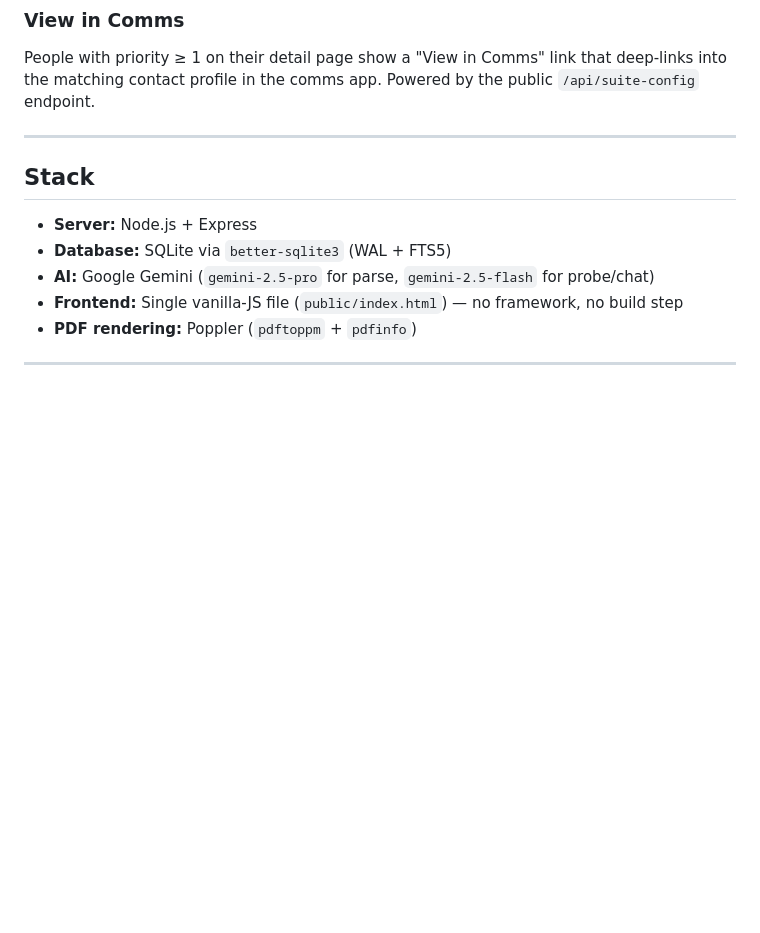
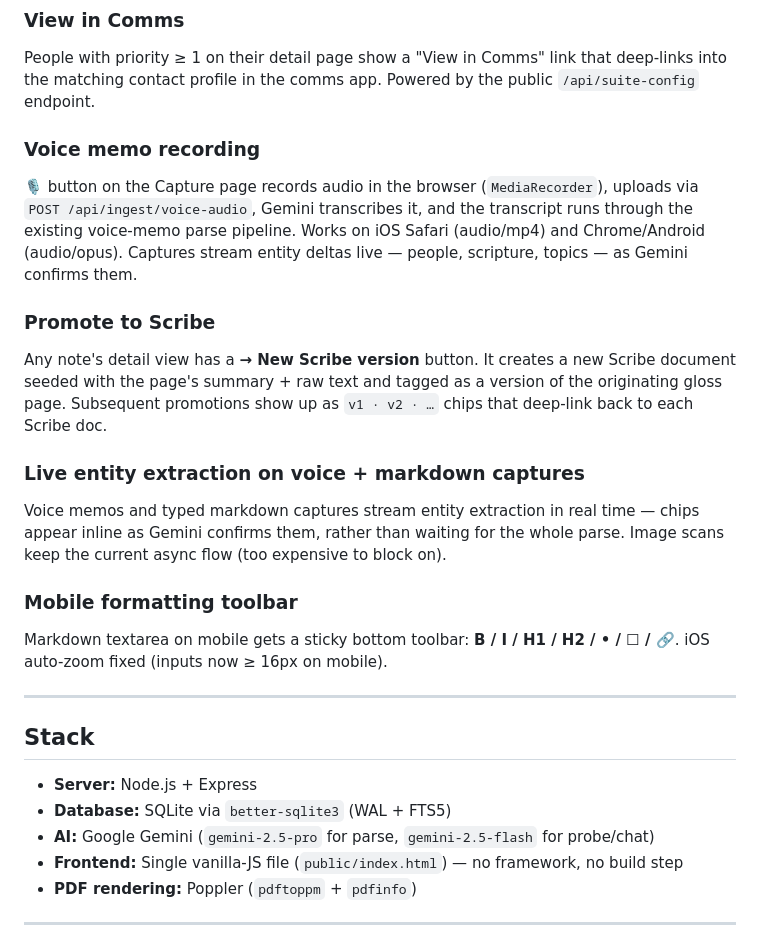
Before and after one commit to nathan0colestock-code/gloss, a Markdown page: README.md, the part around the change. GitHub-like rendering; blank space fills up the shorter version.

Commit message:
docs: README reflects post-merge feature set
Co-Authored-By: Claude Opus 4.7 (1M context) <noreply@anthropic.com>

```diff
--- a/README.md
+++ b/README.md
@@ -30,6 +30,18 @@ Capture → **✎ Briefing** opens `/research.html`. Type (or dictate) a topic;
 
 ### View in Comms
 People with priority ≥ 1 on their detail page show a "View in Comms" link that deep-links into the matching contact profile in the comms app. Powered by the public `/api/suite-config` endpoint.
+
+### Voice memo recording
+🎙️ button on the Capture page records audio in the browser (`MediaRecorder`), uploads via `POST /api/ingest/voice-audio`, Gemini transcribes it, and the transcript runs through the existing voice-memo parse pipeline. Works on iOS Safari (audio/mp4) and Chrome/Android (audio/opus). Captures stream entity deltas live — people, scripture, topics — as Gemini confirms them.
+
+### Promote to Scribe
+Any note's detail view has a **→ New Scribe version** button. It creates a new Scribe document seeded with the page's summary + raw text and tagged as a version of the originating gloss page. Subsequent promotions show up as `v1 · v2 · …` chips that deep-link back to each Scribe doc.
+
+### Live entity extraction on voice + markdown captures
+Voice memos and typed markdown captures stream entity extraction in real time — chips appear inline as Gemini confirms them, rather than waiting for the whole parse. Image scans keep the current async flow (too expensive to block on).
+
+### Mobile formatting toolbar
+Markdown textarea on mobile gets a sticky bottom toolbar: **B / I / H1 / H2 / • / ☐ / 🔗**. iOS auto-zoom fixed (inputs now ≥ 16px on mobile).
 
 ---
 
```
